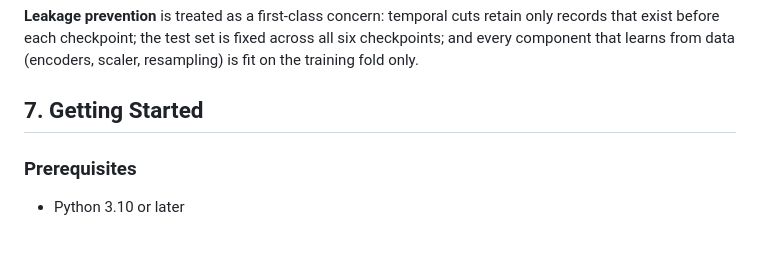
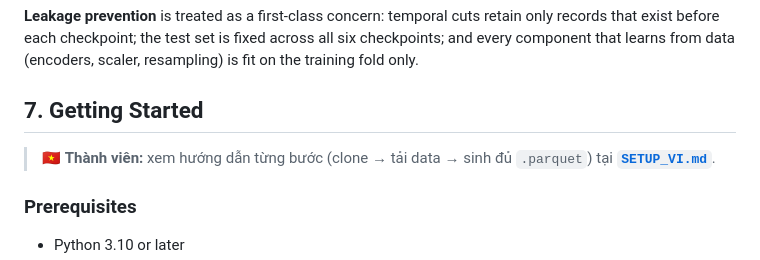
Before and after one commit to brendanlawson/time-aware-xai-oulad, a Markdown page: README.md, the part around the change. GitHub-like rendering; blank space fills up the shorter version.

Commit message:
add data setup guide

```diff
--- a/README.md
+++ b/README.md
@@ -133,6 +133,8 @@ The workflow follows the **CRISP-DM** lifecycle and is organised into six phases
 
 ## 7. Getting Started
 
+> 🇻🇳 **Thành viên:** xem hướng dẫn từng bước (clone → tải data → sinh đủ `.parquet`) tại **[`SETUP_VI.md`](SETUP_VI.md)**.
+
 ### Prerequisites
 
 - Python 3.10 or later
```
Also changed, not shown: SETUP_VI.md (added, +183 -0 lines).
